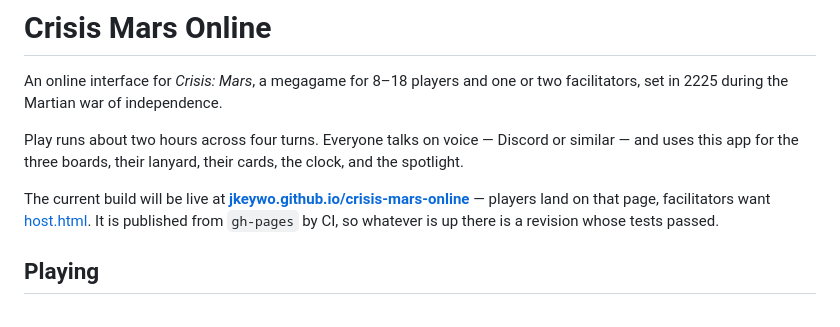
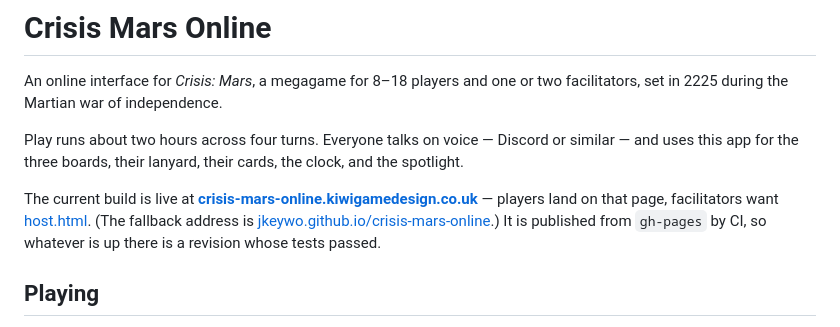
Before and after one commit to jkeywo/crisis-mars-online, a Markdown page: README.md, the part around the change. GitHub-like rendering.

```diff
--- a/README.md
+++ b/README.md
@@ -7,12 +7,14 @@ Play runs about two hours across four turns. Everyone talks on voice —
 Discord or similar — and uses this app for the three boards, their lanyard,
 their cards, the clock, and the spotlight.
 
-The current build will be live at
-**[jkeywo.github.io/crisis-mars-online](https://jkeywo.github.io/crisis-mars-online/)**
+The current build is live at
+**[crisis-mars-online.kiwigamedesign.co.uk](https://crisis-mars-online.kiwigamedesign.co.uk/)**
 — players land on that page, facilitators want
-[host.html](https://jkeywo.github.io/crisis-mars-online/host.html). It is
-published from `gh-pages` by CI, so whatever is up there is a revision whose
-tests passed.
+[host.html](https://crisis-mars-online.kiwigamedesign.co.uk/host.html).
+(The fallback address is
+[jkeywo.github.io/crisis-mars-online](https://jkeywo.github.io/crisis-mars-online/).)
+It is published from `gh-pages` by CI, so whatever is up there is a revision
+whose tests passed.
 
 ## Playing
 
```
Also changed, not shown: DECISIONS.md (+23 -0 lines).
